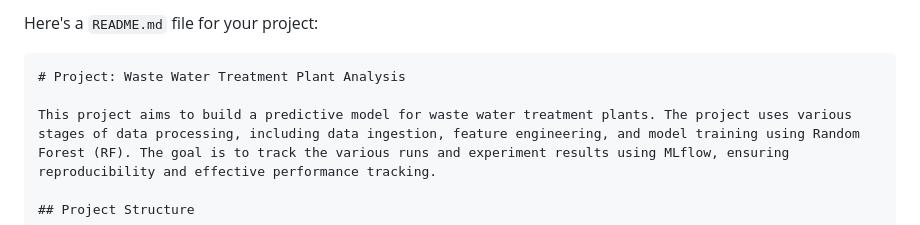
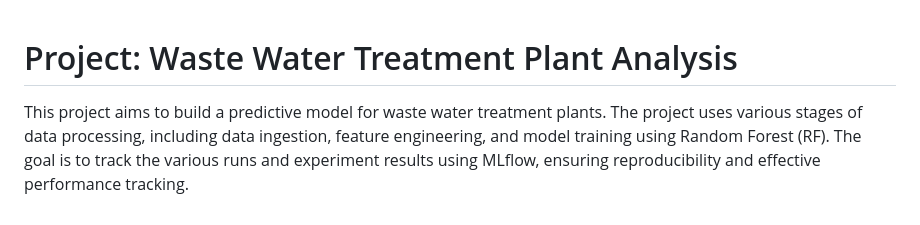
Before and after one commit to rajatchauhan99/Waste-Water-Treatment-Plant, a Markdown page: README.md, the part around the change. Drawn GitHub-style.

````diff
--- a/README.md
+++ b/README.md
@@ -1,6 +1,4 @@
-Here's a `README.md` file for your project:
 
-```markdown
 # Project: Waste Water Treatment Plant Analysis
 
 This project aims to build a predictive model for waste water treatment plants. The project uses various stages of data processing, including data ingestion, feature engineering, and model training using Random Forest (RF). The goal is to track the various runs and experiment results using MLflow, ensuring reproducibility and effective performance tracking.
````
